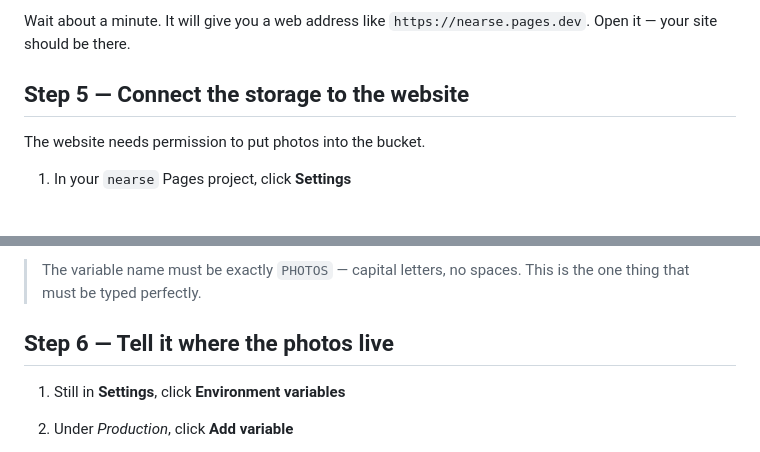
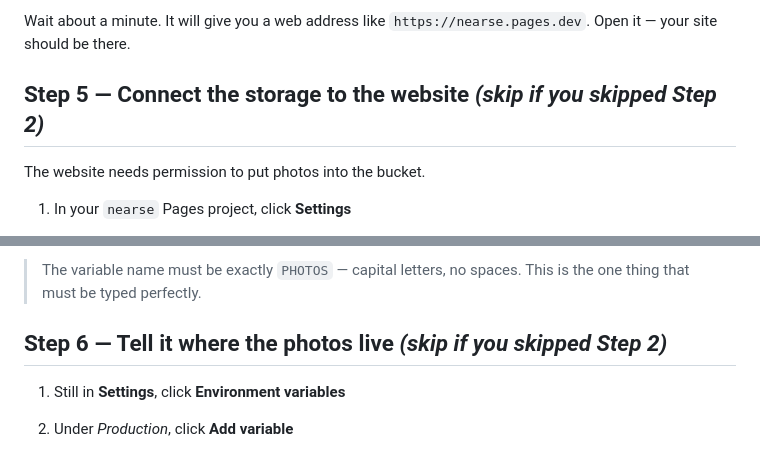
Before and after one commit to salinuralom7-ux/salinur, a Markdown page: DEPLOY.md, 2 parts joined by grey strips. Drawn GitHub-style.

```diff
--- a/DEPLOY.md
+++ b/DEPLOY.md
@@ -109,7 +124,7 @@ Now a settings page appears. Fill it in exactly like this:
 Wait about a minute. It will give you a web address like
 `https://nearse.pages.dev`. Open it — your site should be there.
 
-## Step 5 — Connect the storage to the website
+## Step 5 — Connect the storage to the website  *(skip if you skipped Step 2)*
 
 The website needs permission to put photos into the bucket.
 
@@ -129,7 +144,7 @@ The website needs permission to put photos into the bucket.
 > The variable name must be exactly `PHOTOS` — capital letters, no spaces.
 > This is the one thing that must be typed perfectly.
 
-## Step 6 — Tell it where the photos live
+## Step 6 — Tell it where the photos live  *(skip if you skipped Step 2)*
 
 1. Still in **Settings**, click **Environment variables**
 2. Under *Production*, click **Add variable**
```
Also changed, not shown: other parts of DEPLOY.md (+26 -7 lines).
